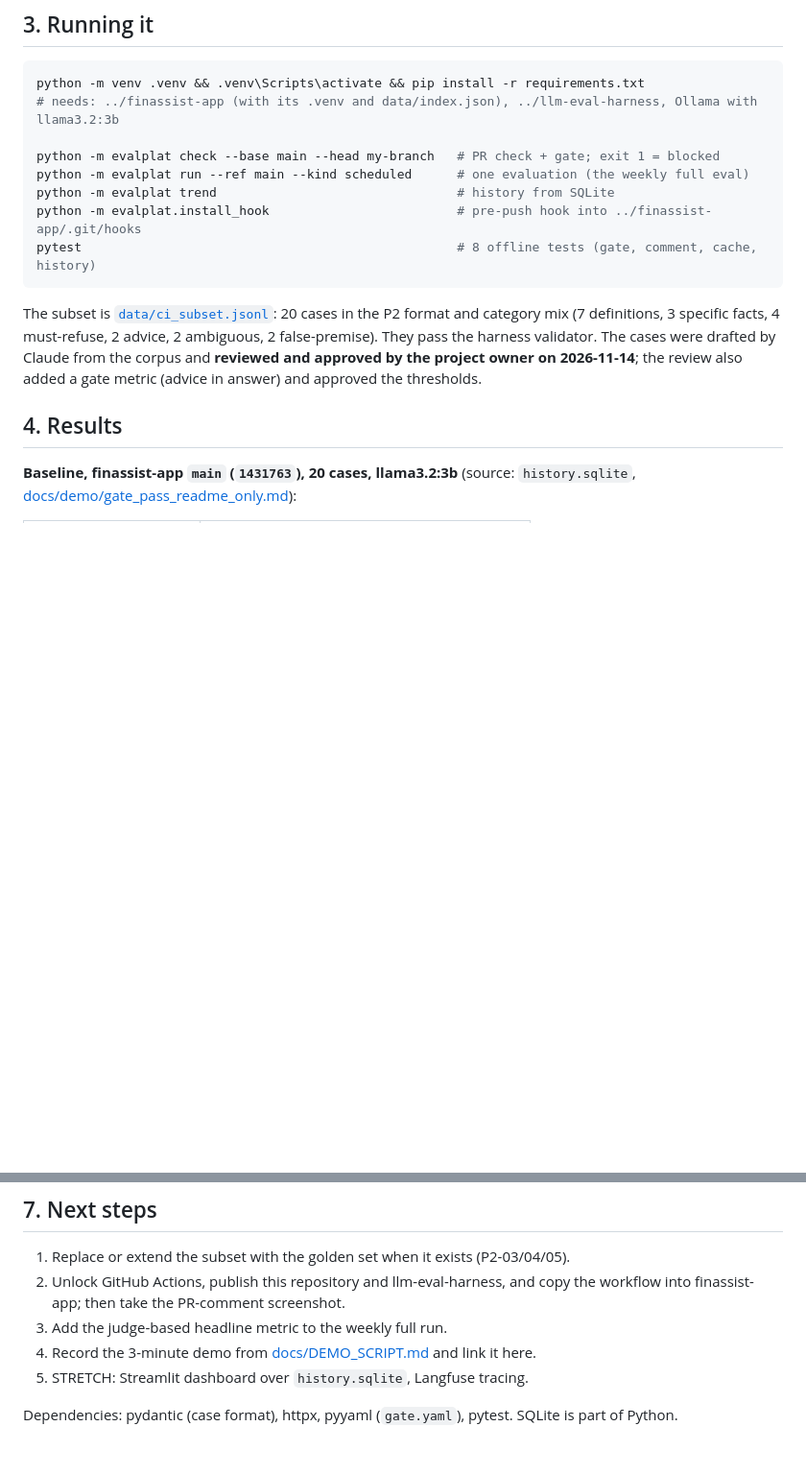
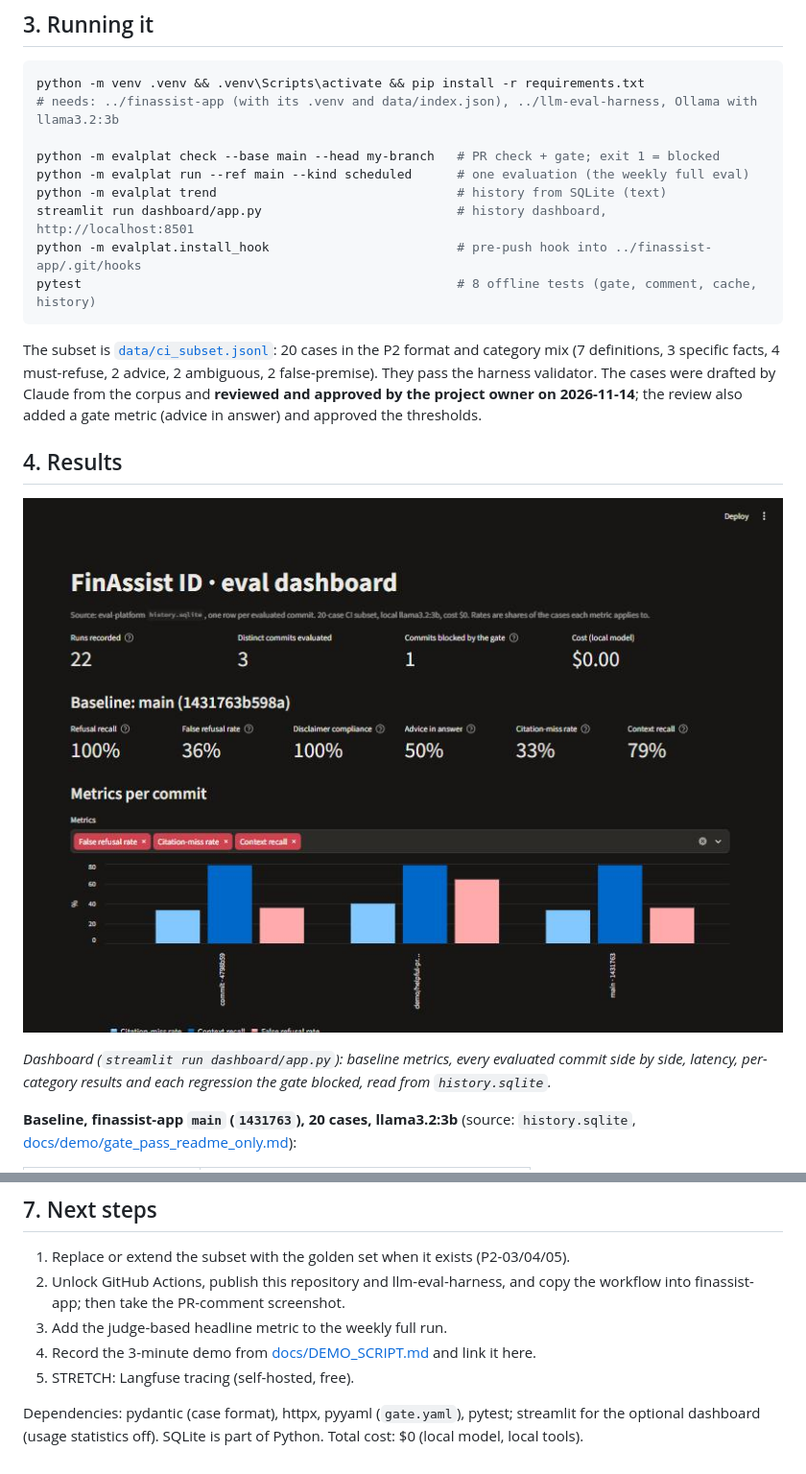
Before and after one commit to Jordy1406/eval-platform, a Markdown page: README.md, 2 parts joined by grey strips. Shown at 96% size. Rendered like a GitHub page; pictures changed too: docs/demo/dashboard.jpg (added); blank space fills up the shorter version.

````diff
--- a/README.md
+++ b/README.md
@@ -61,7 +61,8 @@ python -m venv .venv && .venv\Scripts\activate && pip install -r requirements.tx
 
 python -m evalplat check --base main --head my-branch   # PR check + gate; exit 1 = blocked
 python -m evalplat run --ref main --kind scheduled      # one evaluation (the weekly full eval)
-python -m evalplat trend                                # history from SQLite
+python -m evalplat trend                                # history from SQLite (text)
+streamlit run dashboard/app.py                          # history dashboard, http://localhost:8501
 python -m evalplat.install_hook                         # pre-push hook into ../finassist-app/.git/hooks
 pytest                                                  # 8 offline tests (gate, comment, cache, history)
 ```
@@ -72,6 +73,10 @@ The cases were drafted by Claude from the corpus and **reviewed and approved by
 the review also added a gate metric (advice in answer) and approved the thresholds.
 
 ## 4. Results
+
+![Eval dashboard](docs/demo/dashboard.jpg)
+
+*Dashboard (`streamlit run dashboard/app.py`): baseline metrics, every evaluated commit side by side, latency, per-category results and each regression the gate blocked, read from `history.sqlite`.*
 
 **Baseline, finassist-app `main` (`1431763`), 20 cases, llama3.2:3b** (source: `history.sqlite`,
 [docs/demo/gate_pass_readme_only.md](docs/demo/gate_pass_readme_only.md)):
@@ -140,6 +145,6 @@ local bare repository, not to GitHub).
    take the PR-comment screenshot.
 3. Add the judge-based headline metric to the weekly full run.
 4. Record the 3-minute demo from [docs/DEMO_SCRIPT.md](docs/DEMO_SCRIPT.md) and link it here.
-5. STRETCH: Streamlit dashboard over `history.sqlite`, Langfuse tracing.
+5. STRETCH: Langfuse tracing (self-hosted, free).
 
-Dependencies: pydantic (case format), httpx, pyyaml (`gate.yaml`), pytest. SQLite is part of Python.
+Dependencies: pydantic (case format), httpx, pyyaml (`gate.yaml`), pytest; streamlit for the optional dashboard (usage statistics off). SQLite is part of Python. Total cost: $0 (local model, local tools).
````
Also changed, not shown: docs/DEMO_SCRIPT.md (+3 -2 lines), 3 other files.
